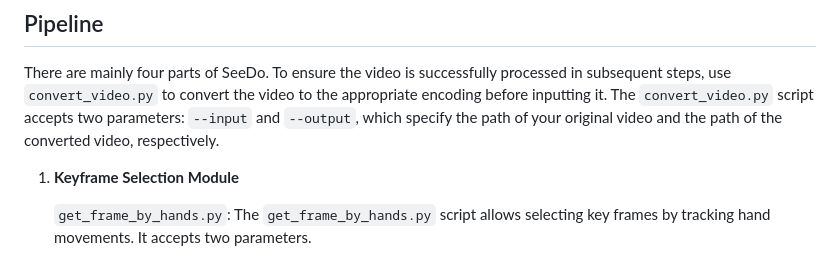
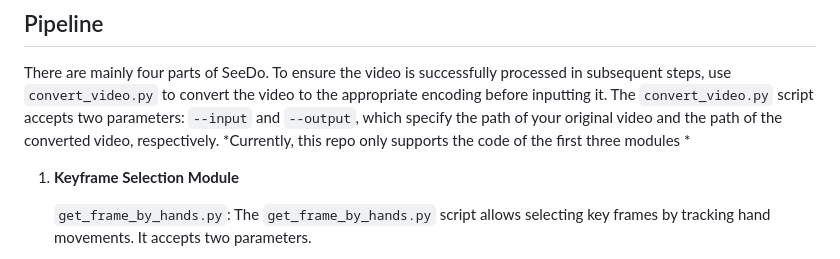
Before and after one commit to ai4ce/SeeDo, a Markdown page: README.md, the part around the change. Drawn GitHub-style.

```diff
--- a/README.md
+++ b/README.md
@@ -33,6 +33,7 @@ echo 'projectkey = "YOUR_OPENAI_API_KEY"' > key.py
 ## Pipeline
 
 There are mainly four parts of SeeDo. To ensure the video is successfully processed in subsequent steps, use `convert_video.py` to convert the video to the appropriate encoding before inputting it. The `convert_video.py` script accepts two parameters: `--input` and `--output`, which specify the path of your original video and the path of the converted video, respectively.
+*Currently, this repo only supports the code of the first three modules *
 
 1. **Keyframe Selection Module**
 
```
